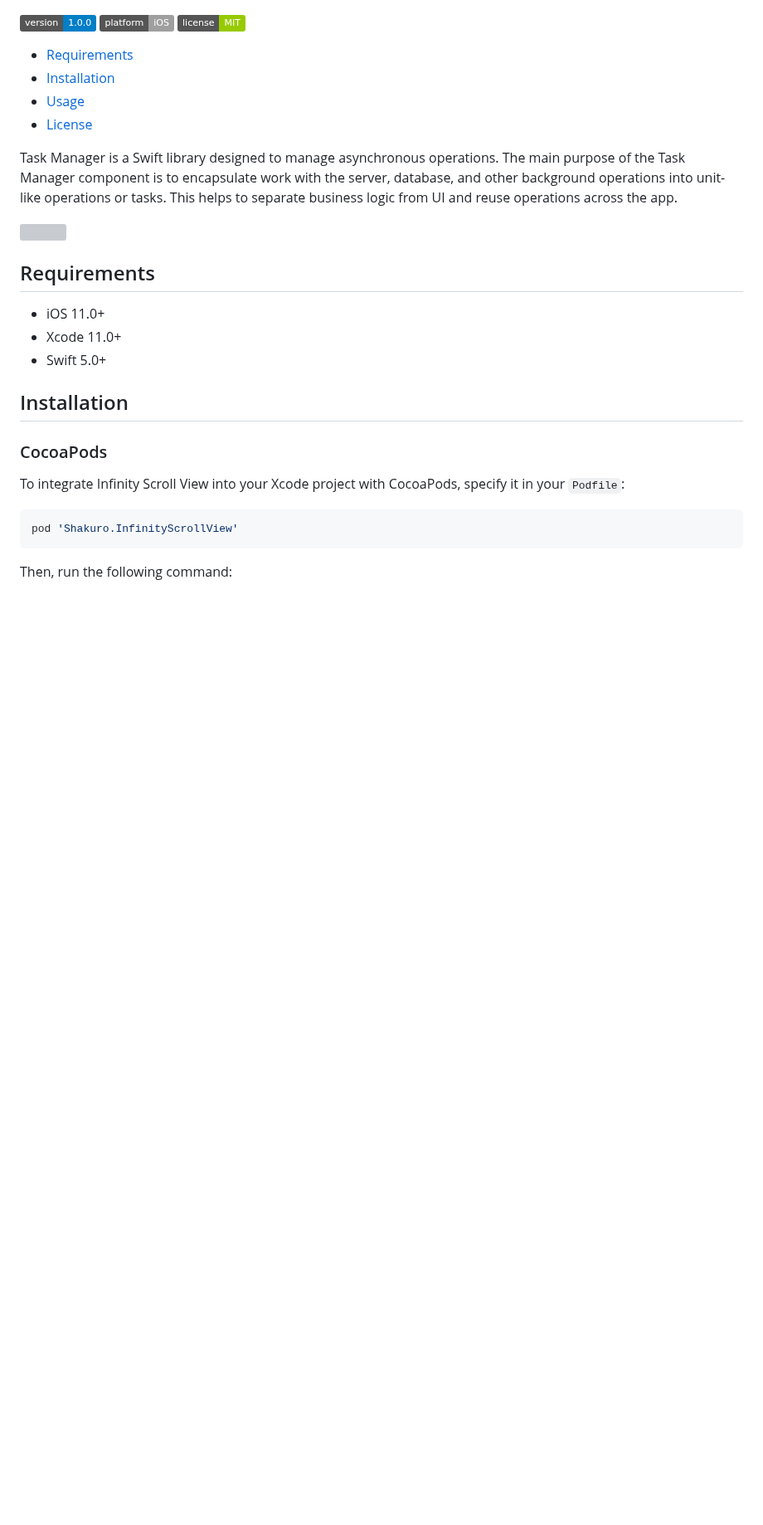
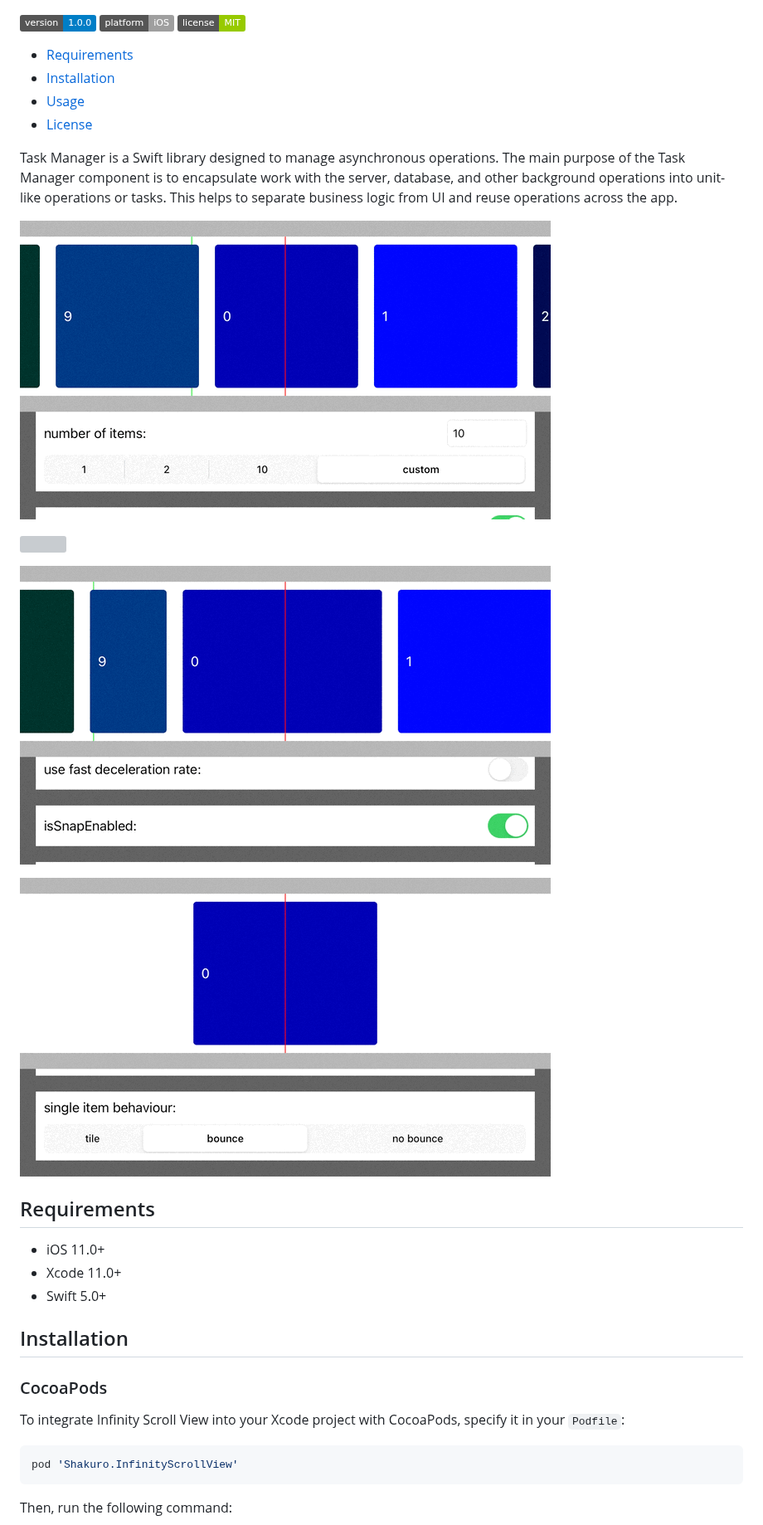
Before and after one commit to shakurocom/InfinityScrollView, a Markdown page: README.md, the part around the change. Shown at 83% size. Rendered like a GitHub page; pictures changed too: Resources/infinity_scroll.gif (added), Resources/infinity_scroll_with_snap_to_center.gif (added), Resources/single_item_behaviour.gif (added); badges without logos; blank space fills up the shorter version; grey boxes are pictures that could not be loaded.

Commit message:
II-15-[added animations for readme]

```diff
--- a/README.md
+++ b/README.md
@@ -12,7 +12,13 @@
 
 Task Manager is a Swift library designed to manage asynchronous operations. The main purpose of the Task Manager component is to encapsulate work with the server, database, and other background operations into unit-like operations or tasks. This helps to separate business logic from UI and reuse operations across the app.
 
-![](Resources/task_manager_concept.png)
+![](Resources/infinity_scroll.gif)
+
+![](Resources/infinity_scroll_with_different_sizes.gif)
+
+![](Resources/infinity_scroll_with_snap_to_center.gif)
+
+![](Resources/single_item_behaviour.gif)
 
 ## Requirements
 
```
Also changed, not shown: Resources/title_image.png (added), 1 other file.
